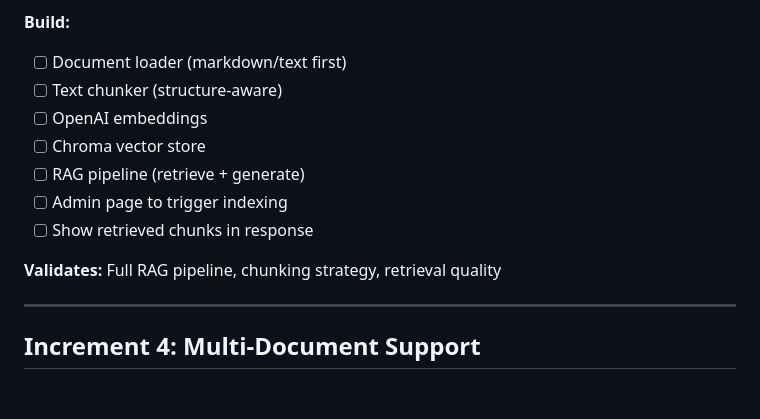
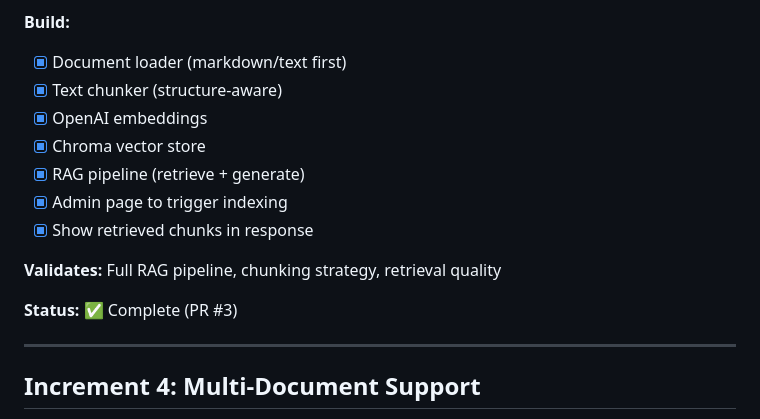
Before and after one commit to ckrough/retriever, a Markdown page: docs/increments.md, the part around the change. Drawn GitHub-style; blank space fills up the shorter version.

Commit message:
docs: mark increment 3 as complete

```diff
--- a/docs/increments.md
+++ b/docs/increments.md
@@ -122,15 +122,17 @@ Agile vertical slices - each increment delivers a working, visible feature.
 - See which chunks were used (debug view)
 
 **Build:**
-- [ ] Document loader (markdown/text first)
-- [ ] Text chunker (structure-aware)
-- [ ] OpenAI embeddings
-- [ ] Chroma vector store
-- [ ] RAG pipeline (retrieve + generate)
-- [ ] Admin page to trigger indexing
-- [ ] Show retrieved chunks in response
+- [x] Document loader (markdown/text first)
+- [x] Text chunker (structure-aware)
+- [x] OpenAI embeddings
+- [x] Chroma vector store
+- [x] RAG pipeline (retrieve + generate)
+- [x] Admin page to trigger indexing
+- [x] Show retrieved chunks in response
 
 **Validates:** Full RAG pipeline, chunking strategy, retrieval quality
+
+**Status:** ✅ Complete (PR #3)
 
 ---
 
```
